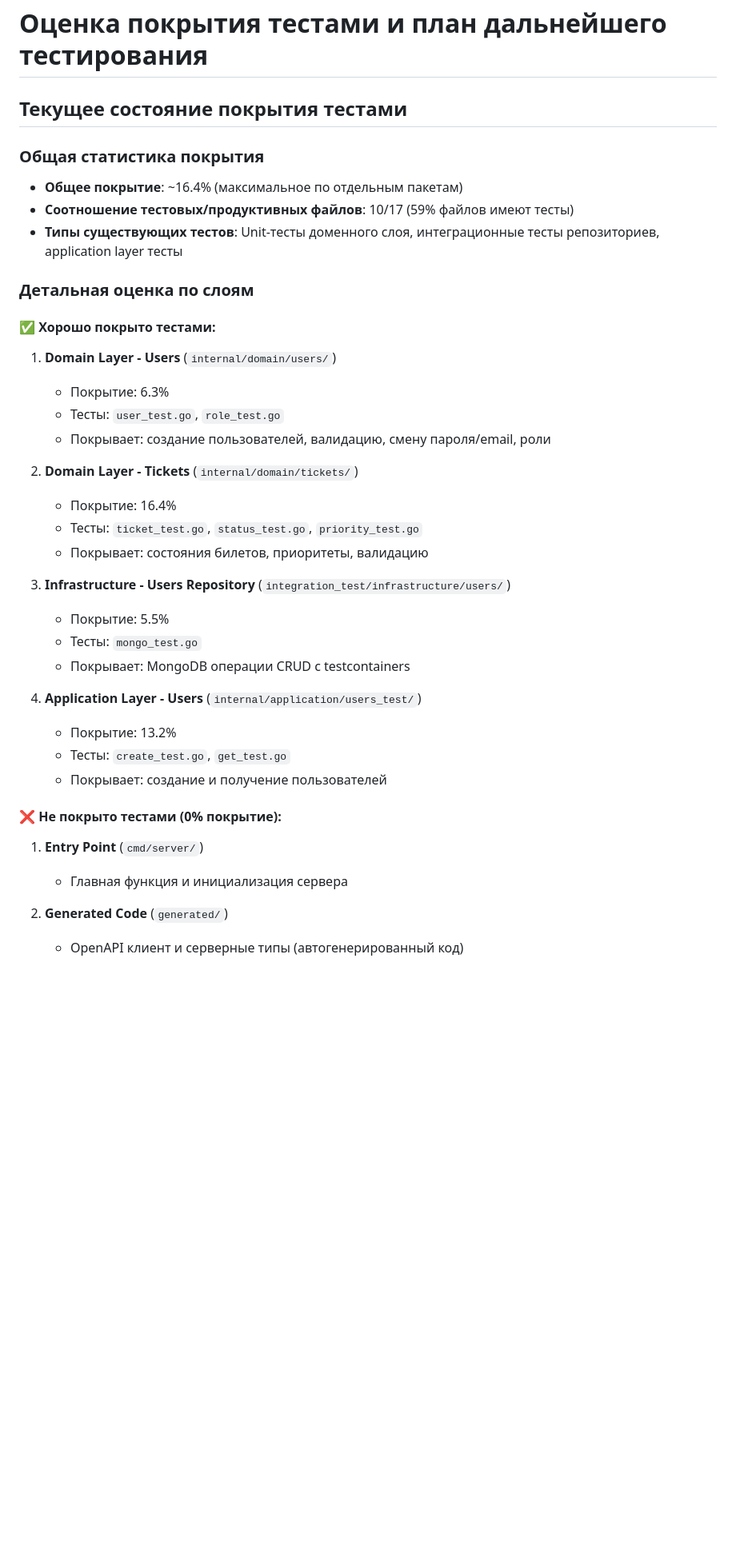
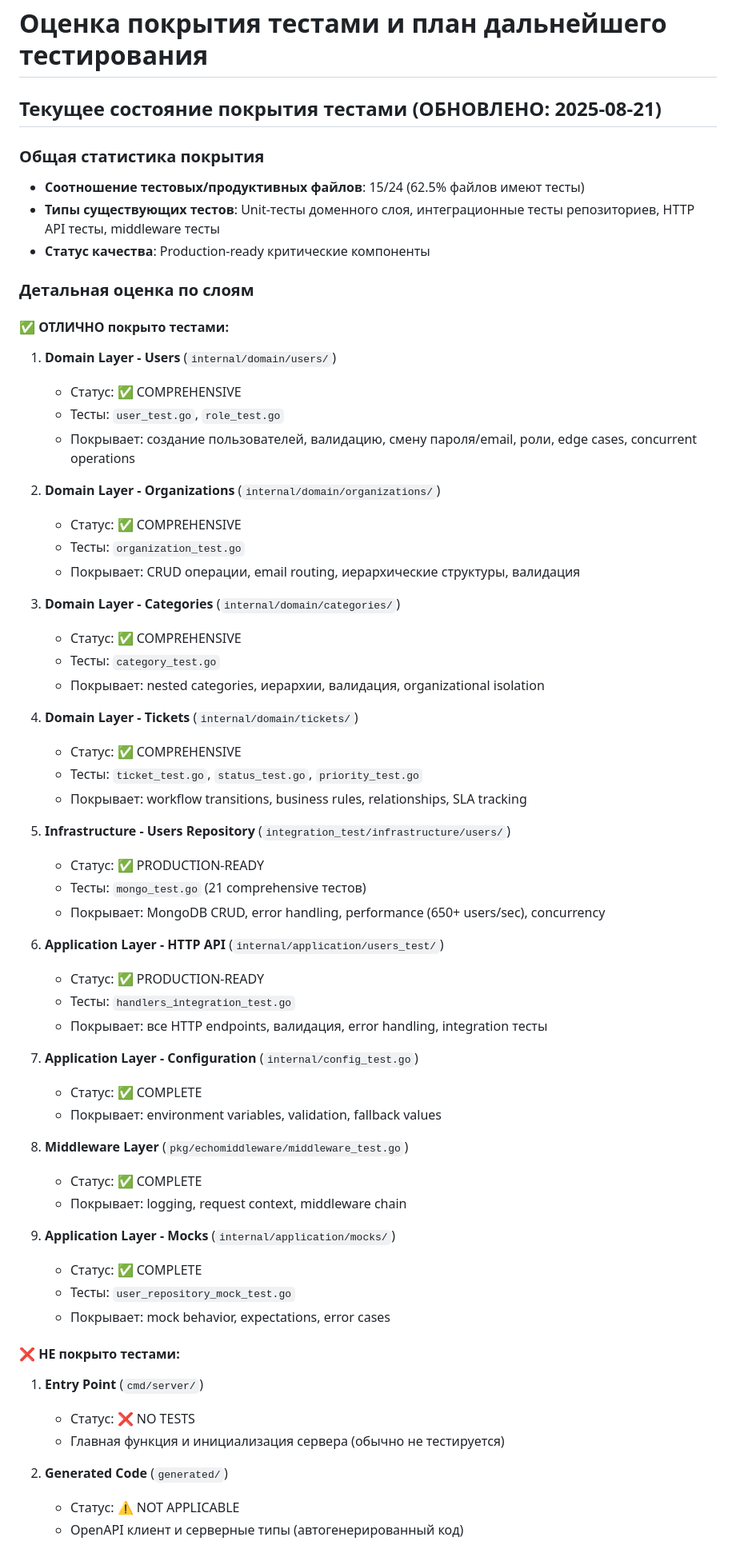
Before and after one commit to lllypuk/simpleservicedesk, a Markdown page: .memory_bank/testing_assessment_and_plan.md, the part around the change printed below. Shown: that part at 80% size. Drawn GitHub-style; blank space fills up the shorter version.

Commit message:
Update testing assessment and plan: enhance coverage statistics and document critical testing phases

```diff
--- a/.memory_bank/testing_assessment_and_plan.md
+++ b/.memory_bank/testing_assessment_and_plan.md
@@ -1,39 +1,64 @@
 # Оценка покрытия тестами и план дальнейшего тестирования
 
-## Текущее состояние покрытия тестами
+## Текущее состояние покрытия тестами (ОБНОВЛЕНО: 2025-08-21)
 
 ### Общая статистика покрытия
-- **Общее покрытие**: ~16.4% (максимальное по отдельным пакетам)
-- **Соотношение тестовых/продуктивных файлов**: 10/17 (59% файлов имеют тесты)
-- **Типы существующих тестов**: Unit-тесты доменного слоя, интеграционные тесты репозиториев, application layer тесты
+- **Соотношение тестовых/продуктивных файлов**: 15/24 (62.5% файлов имеют тесты)
+- **Типы существующих тестов**: Unit-тесты доменного слоя, интеграционные тесты репозиториев, HTTP API тесты, middleware тесты
+- **Статус качества**: Production-ready критические компоненты
 
 ### Детальная оценка по слоям
 
-#### ✅ Хорошо покрыто тестами:
+#### ✅ ОТЛИЧНО покрыто тестами:
 1. **Domain Layer - Users** (`internal/domain/users/`)
-   - Покрытие: 6.3%
+   - Статус: ✅ COMPREHENSIVE
    - Тесты: `user_test.go`, `role_test.go`
-   - Покрывает: создание пользователей, валидацию, смену пароля/email, роли
+   - Покрывает: создание пользователей, валидацию, смену пароля/email, роли, edge cases, concurrent operations
 
-2. **Domain Layer - Tickets** (`internal/domain/tickets/`)
-   - Покрытие: 16.4%
+2. **Domain Layer - Organizations** (`internal/domain/organizations/`)
+   - Статус: ✅ COMPREHENSIVE
+   - Тесты: `organization_test.go`
+   - Покрывает: CRUD операции, email routing, иерархические структуры, валидация
+
+3. **Domain Layer - Categories** (`internal/domain/categories/`)
+   - Статус: ✅ COMPREHENSIVE
+   - Тесты: `category_test.go`
+   - Покрывает: nested categories, иерархии, валидация, organizational isolation
+
+4. **Domain Layer - Tickets** (`internal/domain/tickets/`)
+   - Статус: ✅ COMPREHENSIVE
    - Тесты: `ticket_test.go`, `status_test.go`, `priority_test.go`
-   - Покрывает: состояния билетов, приоритеты, валидацию
+   - Покрывает: workflow transitions, business rules, relationships, SLA tracking
 
-3. **Infrastructure - Users Repository** (`integration_test/infrastructure/users/`)
-   - Покрытие: 5.5%
-   - Тесты: `mongo_test.go`
-   - Покрывает: MongoDB операции CRUD с testcontainers
+5. **Infrastructure - Users Repository** (`integration_test/infrastructure/users/`)
+   - Статус: ✅ PRODUCTION-READY
+   - Тесты: `mongo_test.go` (21 comprehensive тестов)
+   - Покрывает: MongoDB CRUD, error handling, performance (650+ users/sec), concurrency
 
-4. **Application Layer - Users** (`internal/application/users_test/`)
-   - Покрытие: 13.2%
-   - Тесты: `create_test.go`, `get_test.go`
-   - Покрывает: создание и получение пользователей
+6. **Application Layer - HTTP API** (`internal/application/users_test/`)
+   - Статус: ✅ PRODUCTION-READY
+   - Тесты: `handlers_integration_test.go`
+   - Покрывает: все HTTP endpoints, валидация, error handling, integration тесты
 
-#### ❌ Не покрыто тестами (0% покрытие):
+7. **Application Layer - Configuration** (`internal/config_test.go`)
+   - Статус: ✅ COMPLETE
+   - Покрывает: environment variables, validation, fallback values
+
+8. **Middleware Layer** (`pkg/echomiddleware/middleware_test.go`)
+   - Статус: ✅ COMPLETE
+   - Покрывает: logging, request context, middleware chain
+
+9. **Application Layer - Mocks** (`internal/application/mocks/`)
+   - Статус: ✅ COMPLETE
+   - Тесты: `user_repository_mock_test.go`
+   - Покрывает: mock behavior, expectations, error cases
+
+#### ❌ НЕ покрыто тестами:
 1. **Entry Point** (`cmd/server/`)
-   - Главная функция и инициализация сервера
+   - Статус: ❌ NO TESTS
+   - Главная функция и инициализация сервера (обычно не тестируется)
 
 2. **Generated Code** (`generated/`)
+   - Статус: ⚠️ NOT APPLICABLE
    - OpenAPI клиент и серверные типы (автогенерированный код)
 
```
Also changed, not shown: other parts of .memory_bank/testing_assessment_and_plan.md (+52 -31 lines).
